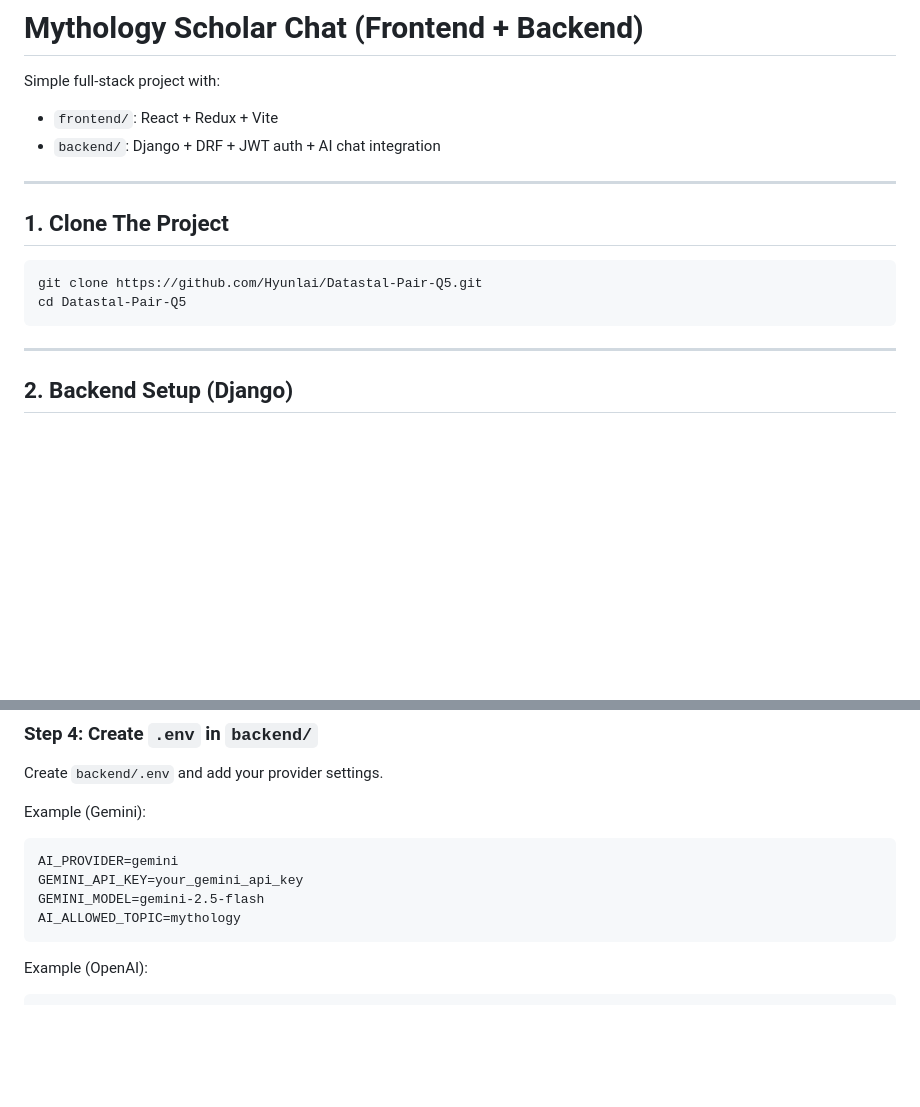
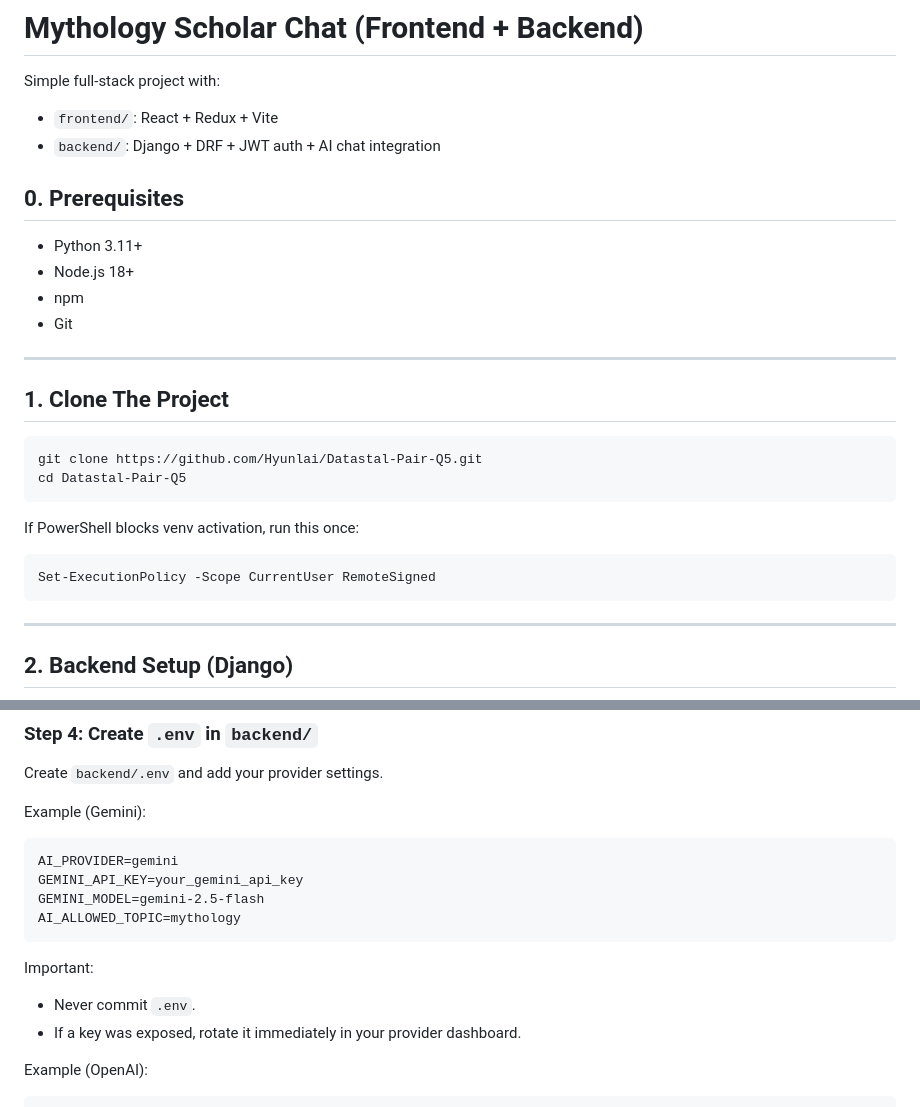
Before and after one commit to Hyunlai/Datastal-Pair-Q5, a Markdown page: README.md, 2 parts joined by grey strips. GitHub-like rendering; blank space fills up the shorter version.

````diff
--- a/README.md
+++ b/README.md
@@ -3,6 +3,13 @@
 Simple full-stack project with:
 - `frontend/`: React + Redux + Vite
 - `backend/`: Django + DRF + JWT auth + AI chat integration
+
+## 0. Prerequisites
+
+- Python 3.11+
+- Node.js 18+
+- npm
+- Git
 
 ---
 
@@ -11,6 +18,12 @@ Simple full-stack project with:
 ```bash
 git clone https://github.com/Hyunlai/Datastal-Pair-Q5.git
 cd Datastal-Pair-Q5
+```
+
+If PowerShell blocks venv activation, run this once:
+
+```powershell
+Set-ExecutionPolicy -Scope CurrentUser RemoteSigned
 ```
 
 ---
@@ -50,6 +63,10 @@ GEMINI_API_KEY=your_gemini_api_key
 GEMINI_MODEL=gemini-2.5-flash
 AI_ALLOWED_TOPIC=mythology
 ```
+
+Important:
+- Never commit `.env`.
+- If a key was exposed, rotate it immediately in your provider dashboard.
 
 Example (OpenAI):
 
````
